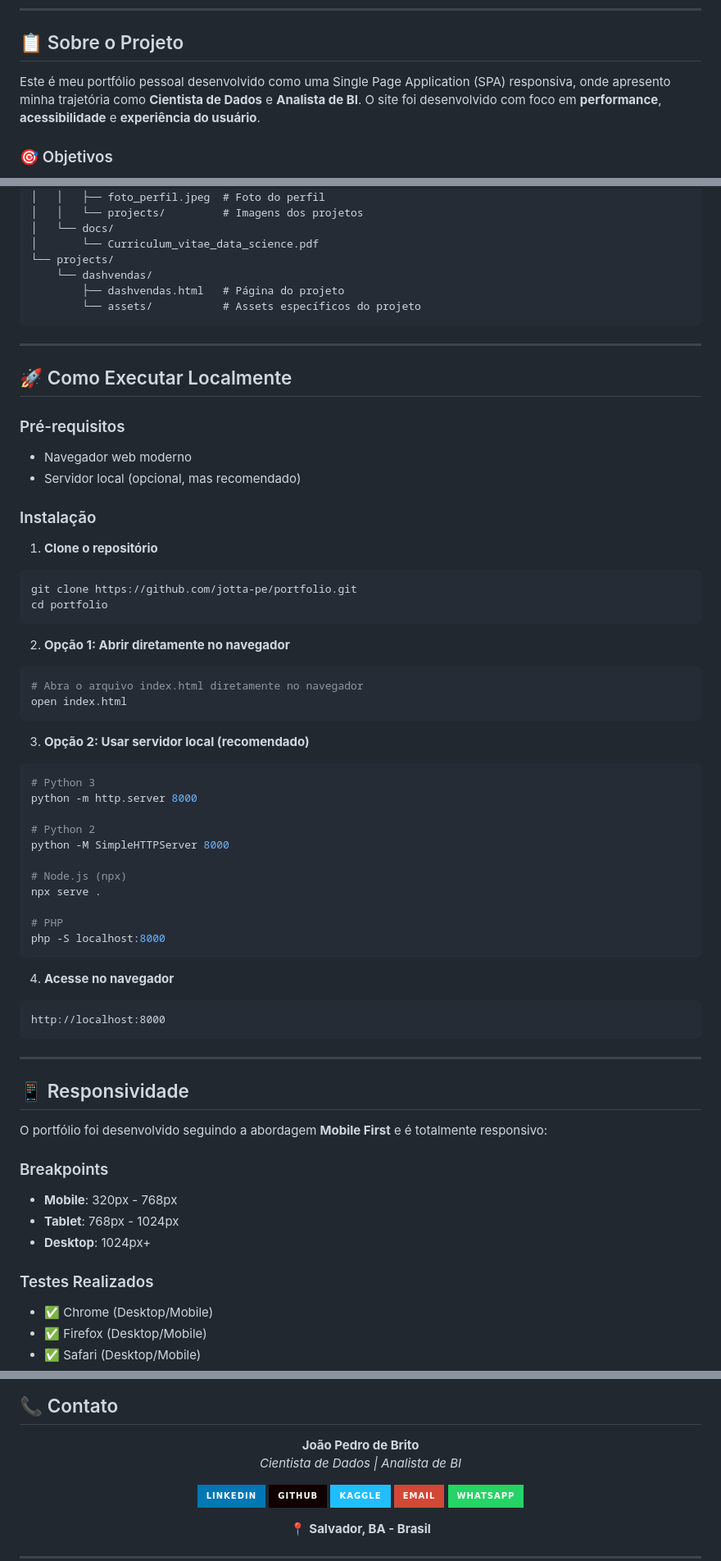
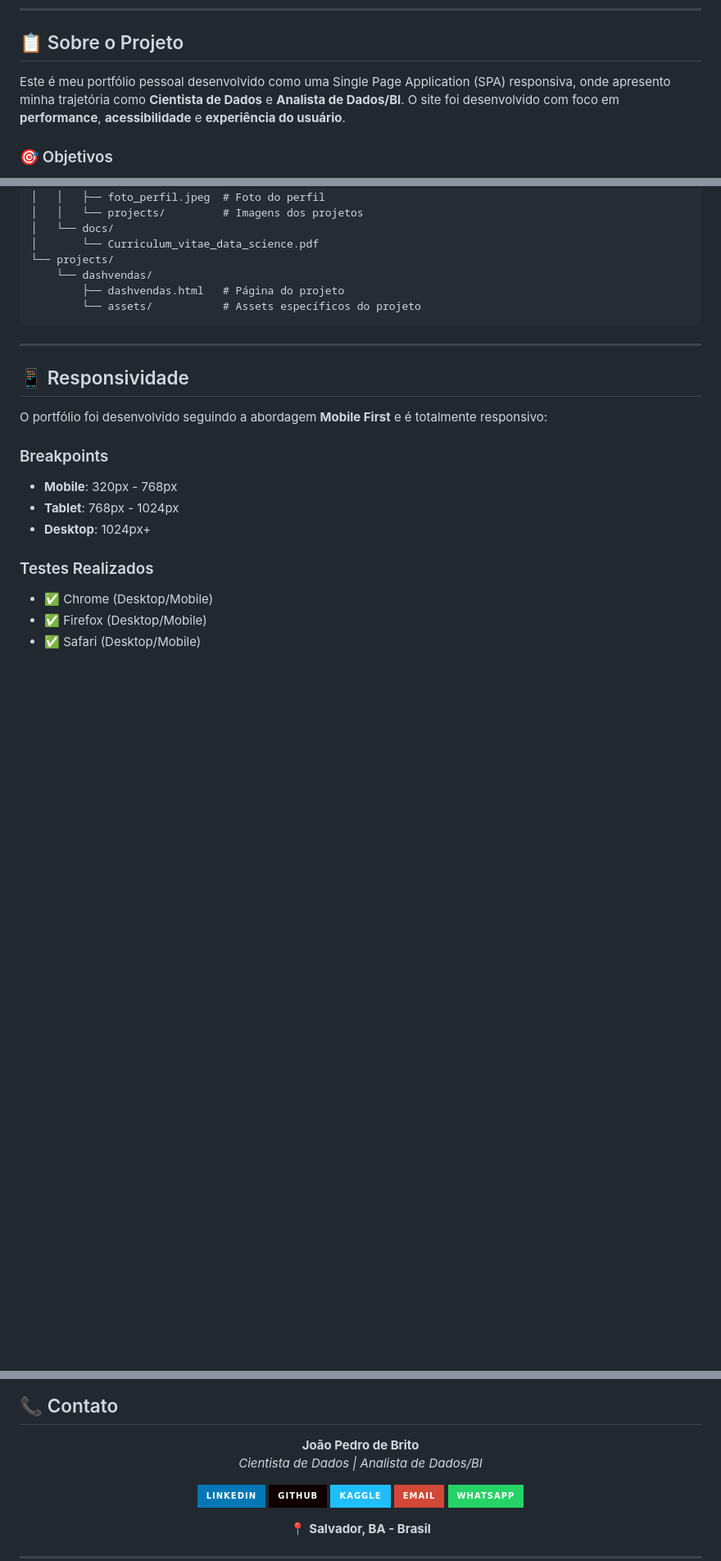
Before and after one commit to jotta-pe/jotta-pe.github.io, a Markdown page: README.md, 3 parts joined by grey strips. Shown: that part at 82% size. Rendered like a GitHub page; badges without logos; blank space fills up the shorter version.

Commit message:
Revise project description and remove execution steps
Updated job title from 'Analista de BI' to 'Analista de Dados/BI' and removed local execution instructions.

````diff
--- a/README.md
+++ b/README.md
@@ -16,7 +16,7 @@
 
 ## 📋 Sobre o Projeto
 
-Este é meu portfólio pessoal desenvolvido como uma Single Page Application (SPA) responsiva, onde apresento minha trajetória como **Cientista de Dados** e **Analista de BI**. O site foi desenvolvido com foco em **performance**, **acessibilidade** e **experiência do usuário**.
+Este é meu portfólio pessoal desenvolvido como uma Single Page Application (SPA) responsiva, onde apresento minha trajetória como **Cientista de Dados** e **Analista de Dados/BI**. O site foi desenvolvido com foco em **performance**, **acessibilidade** e **experiência do usuário**.
 
 ### 🎯 Objetivos
 - Apresentar minha experiência profissional e formação acadêmica
@@ -87,48 +87,6 @@ portfolio/
     └── dashvendas/
         ├── dashvendas.html   # Página do projeto
         └── assets/           # Assets específicos do projeto
-```
-
----
-
-## 🚀 Como Executar Localmente
-
-### Pré-requisitos
-- Navegador web moderno
-- Servidor local (opcional, mas recomendado)
-
-### Instalação
-
-1. **Clone o repositório**
-```bash
-git clone https://github.com/jotta-pe/portfolio.git
-cd portfolio
-```
-
-2. **Opção 1: Abrir diretamente no navegador**
-```bash
-# Abra o arquivo index.html diretamente no navegador
-open index.html
-```
-
-3. **Opção 2: Usar servidor local (recomendado)**
-```bash
-# Python 3
-python -m http.server 8000
-
-# Python 2
-python -M SimpleHTTPServer 8000
-
-# Node.js (npx)
-npx serve .
-
-# PHP
-php -S localhost:8000
-```
-
-4. **Acesse no navegador**
-```
-http://localhost:8000
 ```
 
 ---
@@ -246,7 +204,7 @@ Embora este seja um projeto pessoal, feedback e sugestões são sempre bem-vindo
 <div align="center">
 
 **João Pedro de Brito**
-*Cientista de Dados | Analista de BI*
+*Cientista de Dados | Analista de Dados/BI*
 
 [![LinkedIn](https://img.shields.io/badge/LinkedIn-0077B5?style=for-the-badge&logo=linkedin&logoColor=white)](https://www.linkedin.com/in/jpbmsilva)
 [![GitHub](https://img.shields.io/badge/GitHub-100000?style=for-the-badge&logo=github&logoColor=white)](https://github.com/jotta-pe/)
````
